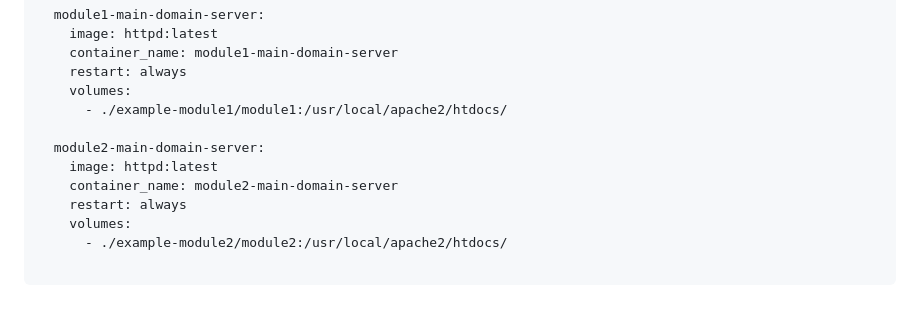
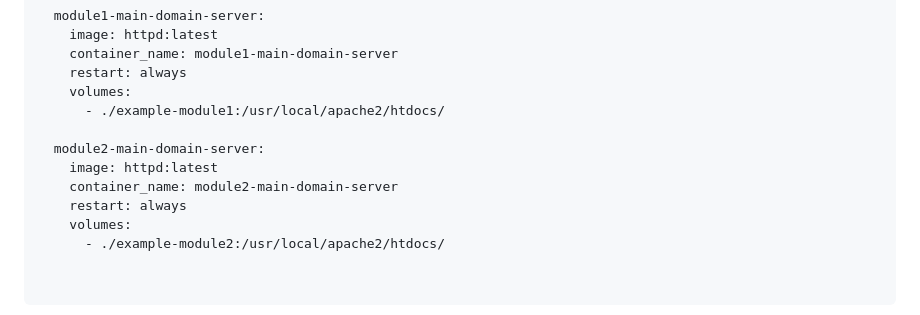
Before and after one commit to lucasmargui/manual-loadbalancer-reverse-proxy, a Markdown page: README.md, the part around the change. Rendered like a GitHub page.

````diff
--- a/README.md
+++ b/README.md
@@ -89,14 +89,15 @@ services:
     container_name: module1-main-domain-server
     restart: always
     volumes:
-      - ./example-module1/module1:/usr/local/apache2/htdocs/
+      - ./example-module1:/usr/local/apache2/htdocs/
 
   module2-main-domain-server:
     image: httpd:latest
     container_name: module2-main-domain-server
     restart: always
     volumes:
-      - ./example-module2/module2:/usr/local/apache2/htdocs/
+      - ./example-module2:/usr/local/apache2/htdocs/
+
 
 ```
 
````
